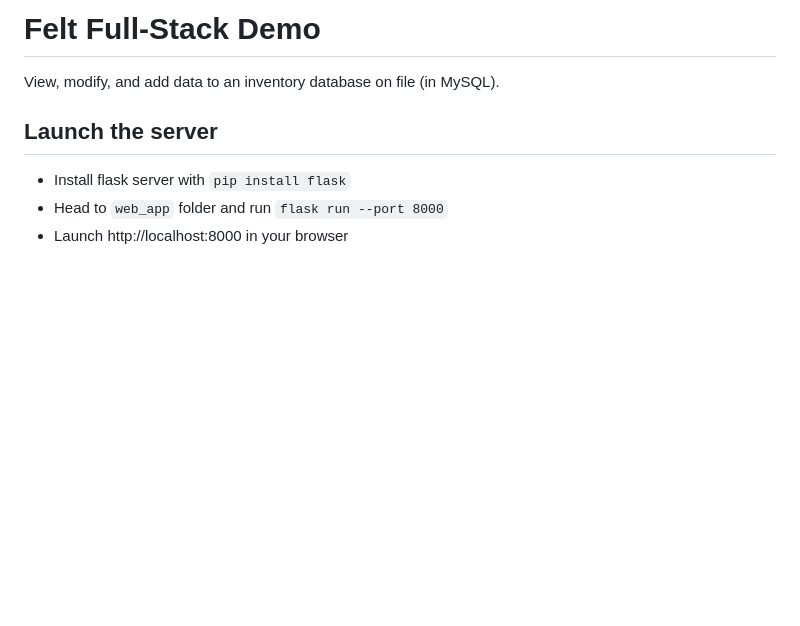
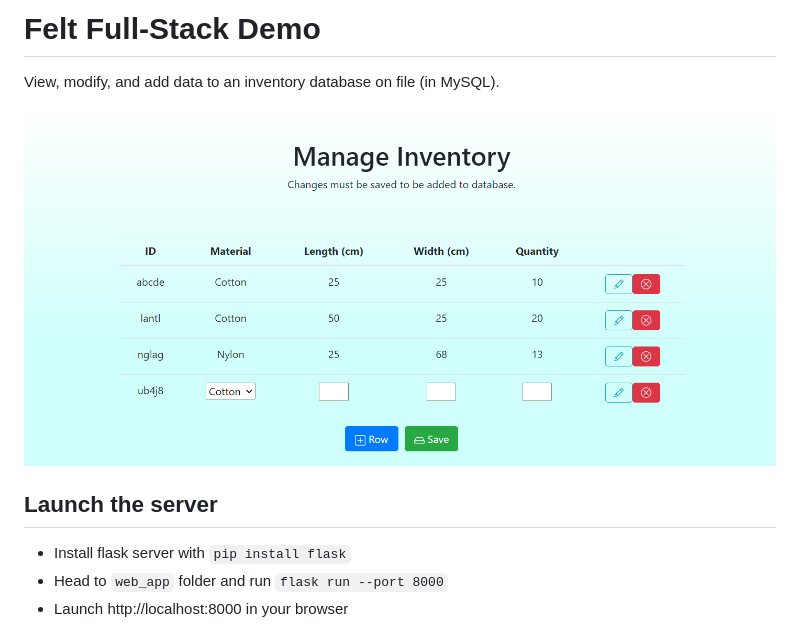
Before and after one commit to addy999/felt-demo, a Markdown page: README.md, the part around the change. Rendered like a GitHub page; pictures changed too: screenshot.png (added); blank space fills up the shorter version.

Commit message:
add screenshot

```diff
--- a/README.md
+++ b/README.md
@@ -1,6 +1,8 @@
 # Felt Full-Stack Demo
 
 View, modify, and add data to an inventory database on file (in MySQL).
+
+![](screenshot.png)
 
 ## Launch the server
 - Install flask server with `pip install flask`
```
